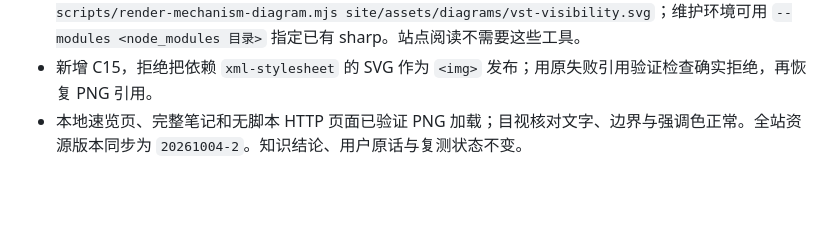
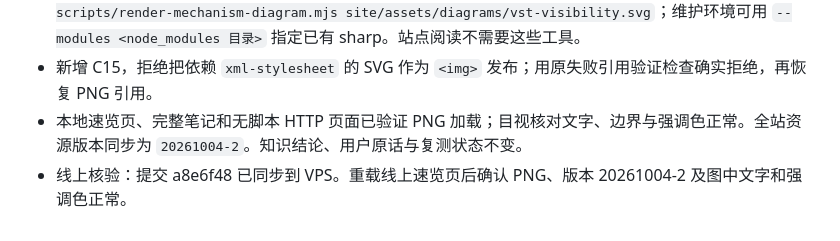
Before and after one commit to buptweixin/llm-wiki, a Markdown page: docs/specs/learning-output-formats.md, the part around the change. Rendered like a GitHub page; blank space fills up the shorter version.

```diff
--- a/docs/specs/learning-output-formats.md
+++ b/docs/specs/learning-output-formats.md
@@ -136,3 +136,4 @@ VST 静态图依赖 `xml-stylesheet` 加载共享 CSS，但以 `<img>` 嵌入的
 - Markdown、速览页与完整笔记的图片引用同步到同一 PNG。SVG 或图解样式修改后，重跑 `node scripts/render-mechanism-diagram.mjs site/assets/diagrams/vst-visibility.svg`；维护环境可用 `--modules <node_modules 目录>` 指定已有 sharp。站点阅读不需要这些工具。
 - 新增 C15，拒绝把依赖 `xml-stylesheet` 的 SVG 作为 `<img>` 发布；用原失败引用验证检查确实拒绝，再恢复 PNG 引用。
 - 本地速览页、完整笔记和无脚本 HTTP 页面已验证 PNG 加载；目视核对文字、边界与强调色正常。全站资源版本同步为 `20261004-2`。知识结论、用户原话与复测状态不变。
+- 线上核验：提交 a8e6f48 已同步到 VPS。重载线上速览页后确认 PNG、版本 20261004-2 及图中文字和强调色正常。
```
Also changed, not shown: log.md (+1 -0 lines).
